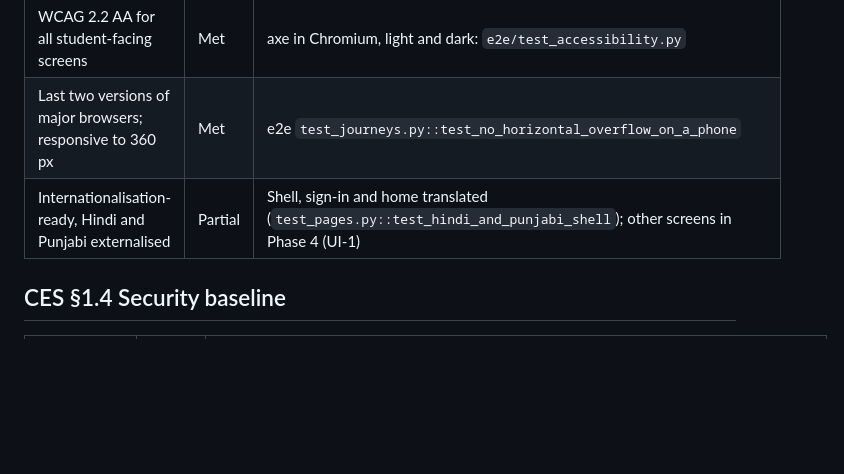
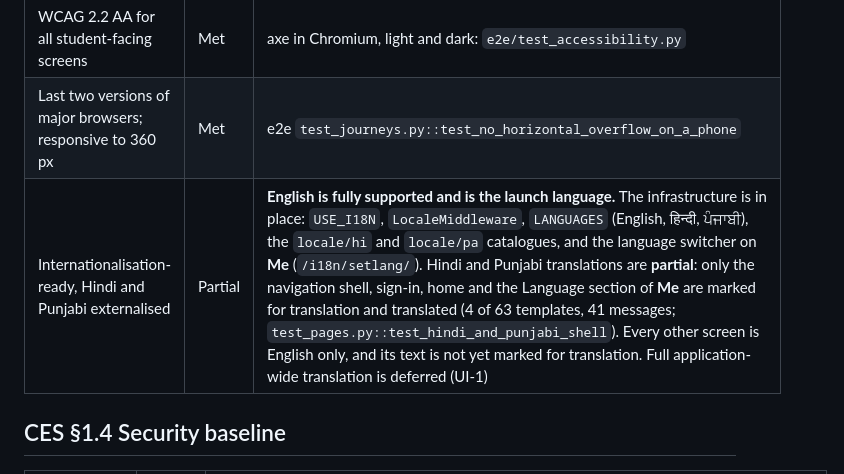
Before and after one commit to swastikongithub/Django-EduRev-P20, a Markdown page: docs/traceability.md, the part around the change. Rendered like a GitHub page; blank space fills up the shorter version.

```diff
--- a/docs/traceability.md
+++ b/docs/traceability.md
@@ -132,7 +132,7 @@ Status: **Met**; **Partial** (works, with a gap recorded in [known-issues.md](kn
 | Seven-year retention, configurable per entity | Not yet | DATA-1 |
 | WCAG 2.2 AA for all student-facing screens | Met | axe in Chromium, light and dark: `e2e/test_accessibility.py` |
 | Last two versions of major browsers; responsive to 360 px | Met | e2e `test_journeys.py::test_no_horizontal_overflow_on_a_phone` |
-| Internationalisation-ready, Hindi and Punjabi externalised | Partial | Shell, sign-in and home translated (`test_pages.py::test_hindi_and_punjabi_shell`); other screens in Phase 4 (UI-1) |
+| Internationalisation-ready, Hindi and Punjabi externalised | Partial | **English is fully supported and is the launch language.** The infrastructure is in place: `USE_I18N`, `LocaleMiddleware`, `LANGUAGES` (English, हिन्दी, ਪੰਜਾਬੀ), the `locale/hi` and `locale/pa` catalogues, and the language switcher on **Me** (`/i18n/setlang/`). Hindi and Punjabi translations are **partial**: only the navigation shell, sign-in, home and the Language section of **Me** are marked for translation and translated (4 of 63 templates, 41 messages; `test_pages.py::test_hindi_and_punjabi_shell`). Every other screen is English only, and its text is not yet marked for translation. Full application-wide translation is deferred (UI-1) |
 
 ## CES §1.4 Security baseline
 
```
Also changed, not shown: docs/guide-user.md (+2 -2 lines), docs/known-issues.md (+1 -1 lines).
